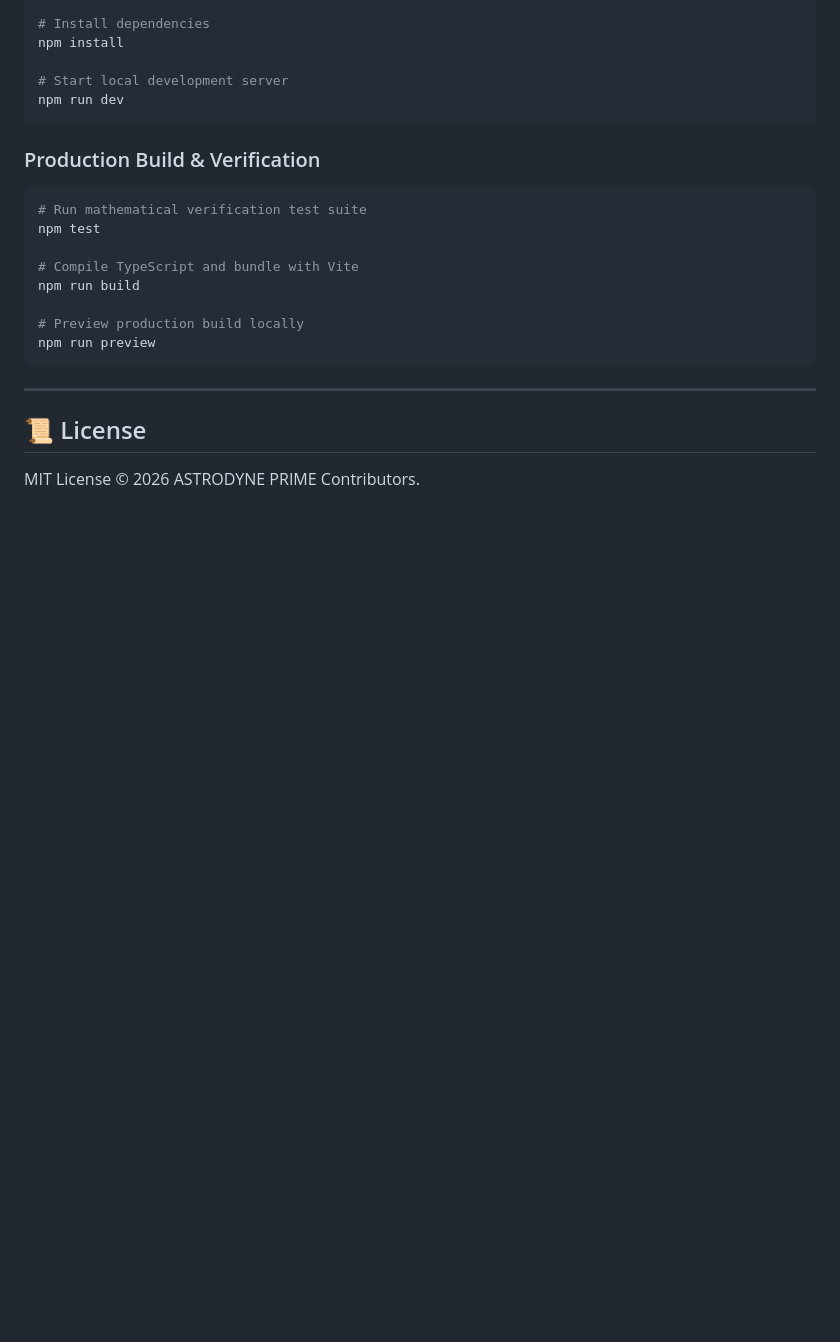
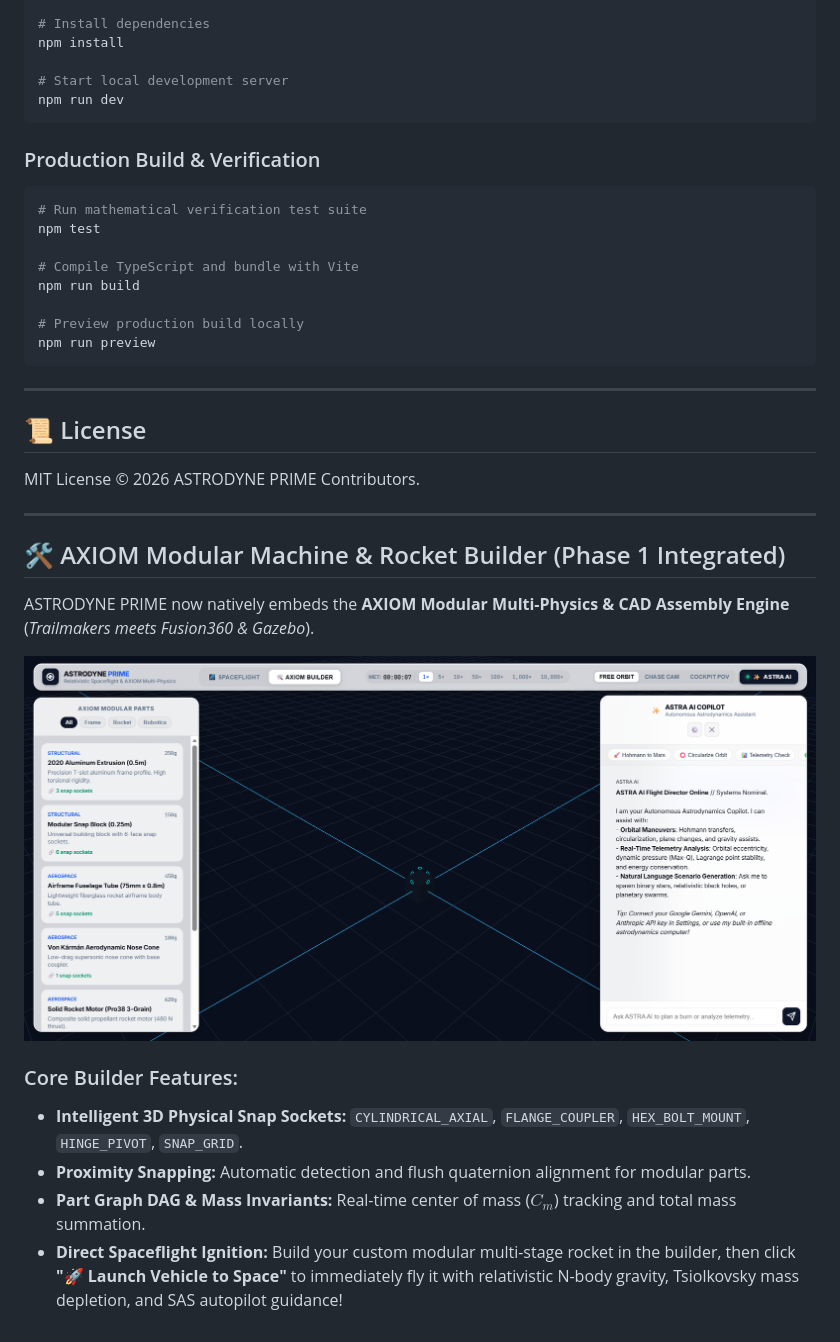
Before and after one commit to blah-blah-cell/astrodyne-prime, a Markdown page: README.md, the part around the change. GitHub-like rendering; pictures changed too: screenshots/astrodyne_unified_axiom_builder.png (added); blank space fills up the shorter version.

Commit message:
feat(axiom): fully integrate AXIOM modular machine & rocket builder into unified ASTRODYNE platform with live launch pipeline

```diff
--- a/README.md
+++ b/README.md
@@ -169,3 +169,18 @@ npm run preview
 ## 📜 License
 
 MIT License © 2026 ASTRODYNE PRIME Contributors.
+
+
+---
+
+## 🛠️ AXIOM Modular Machine & Rocket Builder (Phase 1 Integrated)
+
+ASTRODYNE PRIME now natively embeds the **AXIOM Modular Multi-Physics & CAD Assembly Engine** (*Trailmakers meets Fusion360 & Gazebo*).
+
+<img src="screenshots/astrodyne_unified_axiom_builder.png" width="100%" alt="AXIOM Modular Builder in ASTRODYNE" />
+
+### Core Builder Features:
+* **Intelligent 3D Physical Snap Sockets:** `CYLINDRICAL_AXIAL`, `FLANGE_COUPLER`, `HEX_BOLT_MOUNT`, `HINGE_PIVOT`, `SNAP_GRID`.
+* **Proximity Snapping:** Automatic detection and flush quaternion alignment for modular parts.
+* **Part Graph DAG & Mass Invariants:** Real-time center of mass ($C_m$) tracking and total mass summation.
+* **Direct Spaceflight Ignition:** Build your custom modular multi-stage rocket in the builder, then click **"🚀 Launch Vehicle to Space"** to immediately fly it with relativistic N-body gravity, Tsiolkovsky mass depletion, and SAS autopilot guidance!
```
Also changed, not shown: 11 other files.
